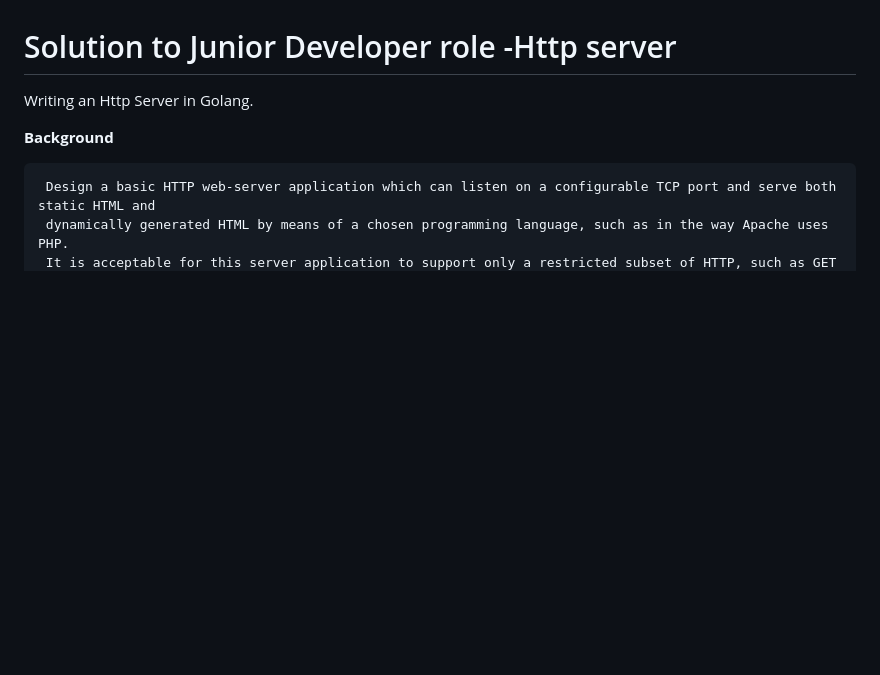
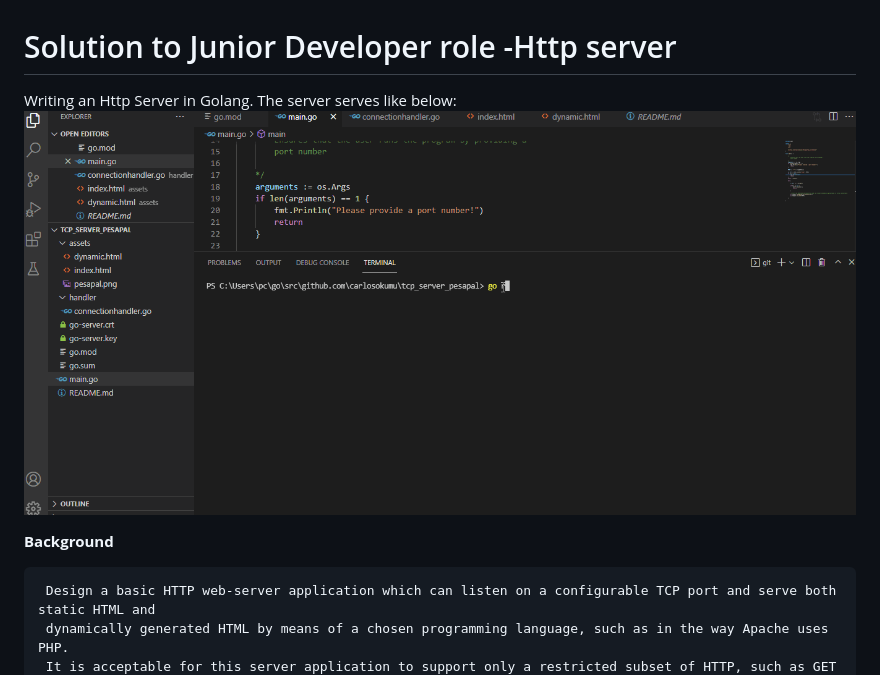
Before and after one commit to Carlosokumu/PesapalHttp, a Markdown page: README.md, the part around the change. Drawn GitHub-style; pictures changed too: demo/tcpwalk.gif (added); blank space fills up the shorter version.

Commit message:
Gif Demo

```diff
--- a/README.md
+++ b/README.md
@@ -2,6 +2,8 @@
 
 
 Writing an Http Server  in Golang.
+The server serves like below:
+![Server Demo](demo/tcpwalk.gif)
 
 
 **Background**
```
